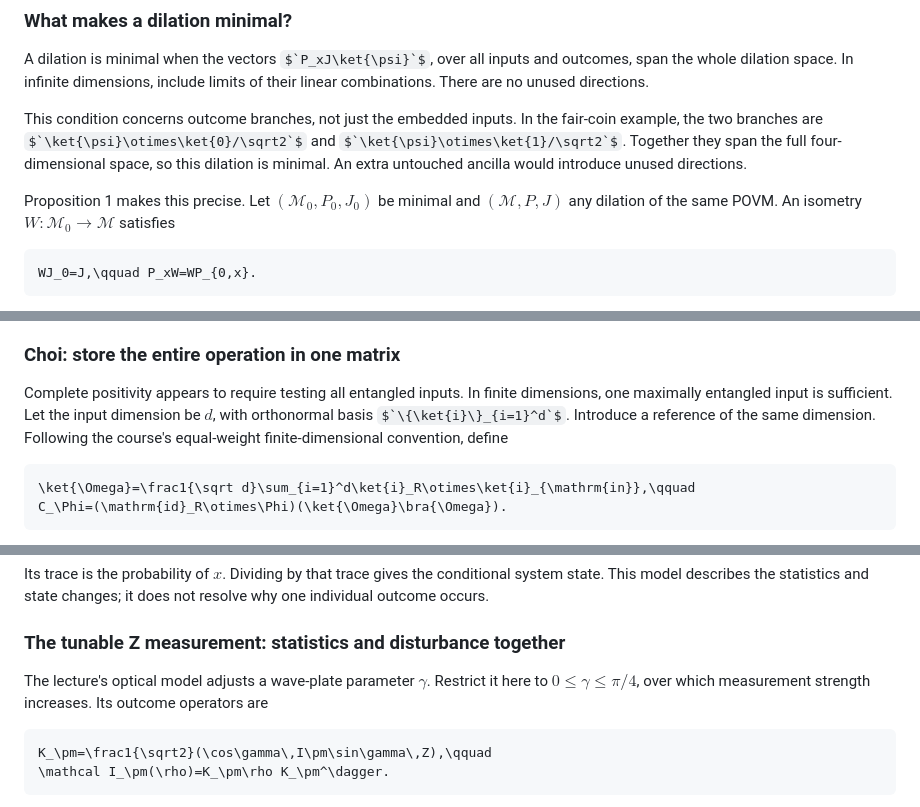
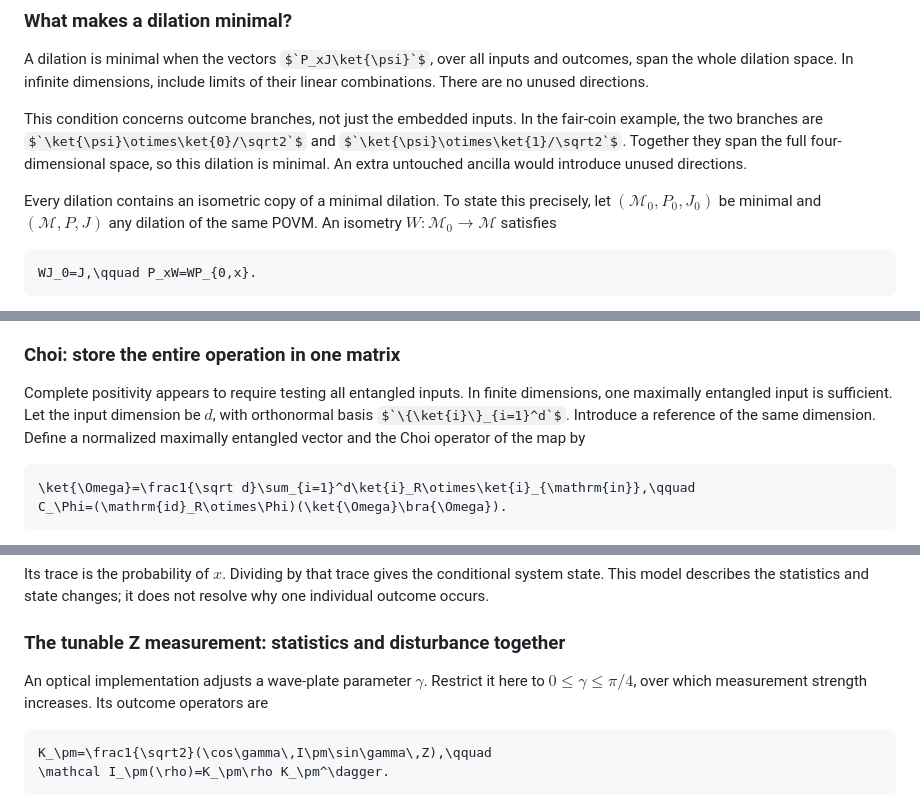
Before and after one commit to Sam-XiaoyueLi/QEC-basics, a Markdown page: qec_knowledge_base/quantum-theory-of-measurement/basics-of-measurement.md, 3 parts joined by grey strips. Drawn GitHub-style; some formulas as TeX source.

````diff
--- a/qec_knowledge_base/quantum-theory-of-measurement/basics-of-measurement.md
+++ b/qec_knowledge_base/quantum-theory-of-measurement/basics-of-measurement.md
@@ -211,7 +211,7 @@ A dilation is minimal when the vectors $`P_xJ\ket{\psi}`$, over all inputs and o
 
 This condition concerns outcome branches, not just the embedded inputs. In the fair-coin example, the two branches are $`\ket{\psi}\otimes\ket{0}/\sqrt2`$ and $`\ket{\psi}\otimes\ket{1}/\sqrt2`$. Together they span the full four-dimensional space, so this dilation is minimal. An extra untouched ancilla would introduce unused directions.
 
-Proposition 1 makes this precise. Let $`(\mathcal M_0,P_0,J_0)`$ be minimal and $`(\mathcal M,P,J)`$ any dilation of the same POVM. An isometry $`W:\mathcal M_0\to\mathcal M`$ satisfies
+Every dilation contains an isometric copy of a minimal dilation. To state this precisely, let $`(\mathcal M_0,P_0,J_0)`$ be minimal and $`(\mathcal M,P,J)`$ any dilation of the same POVM. An isometry $`W:\mathcal M_0\to\mathcal M`$ satisfies
 
 ```math
 WJ_0=J,\qquad P_xW=WP_{0,x}.
@@ -317,7 +317,7 @@ Different Kraus sets can describe the same map. Their labels need not be observe
 
 ### Choi: store the entire operation in one matrix
 
-Complete positivity appears to require testing all entangled inputs. In finite dimensions, one maximally entangled input is sufficient. Let the input dimension be $`d`$, with orthonormal basis $`\{\ket{i}\}_{i=1}^d`$. Introduce a reference of the same dimension. Following the course's equal-weight finite-dimensional convention, define
+Complete positivity appears to require testing all entangled inputs. In finite dimensions, one maximally entangled input is sufficient. Let the input dimension be $`d`$, with orthonormal basis $`\{\ket{i}\}_{i=1}^d`$. Introduce a reference of the same dimension. Define a normalized maximally entangled vector and the Choi operator of the map by
 
 ```math
 \ket{\Omega}=\frac1{\sqrt d}\sum_{i=1}^d\ket{i}_R\otimes\ket{i}_{\mathrm{in}},\qquad
@@ -384,7 +384,7 @@ Its trace is the probability of $`x`$. Dividing by that trace gives the conditio
 
 ### The tunable Z measurement: statistics and disturbance together
 
-The lecture's optical model adjusts a wave-plate parameter $`\gamma`$. Restrict it here to $`0\leq\gamma\leq\pi/4`$, over which measurement strength increases. Its outcome operators are
+An optical implementation adjusts a wave-plate parameter $`\gamma`$. Restrict it here to $`0\leq\gamma\leq\pi/4`$, over which measurement strength increases. Its outcome operators are
 
 ```math
 K_\pm=\frac1{\sqrt2}(\cos\gamma\,I\pm\sin\gamma\,Z),\qquad
````
Also changed, not shown: qec_knowledge_base/quantum-theory-of-measurement/incompatibility-and-uncertainty.md (+9 -9 lines).
